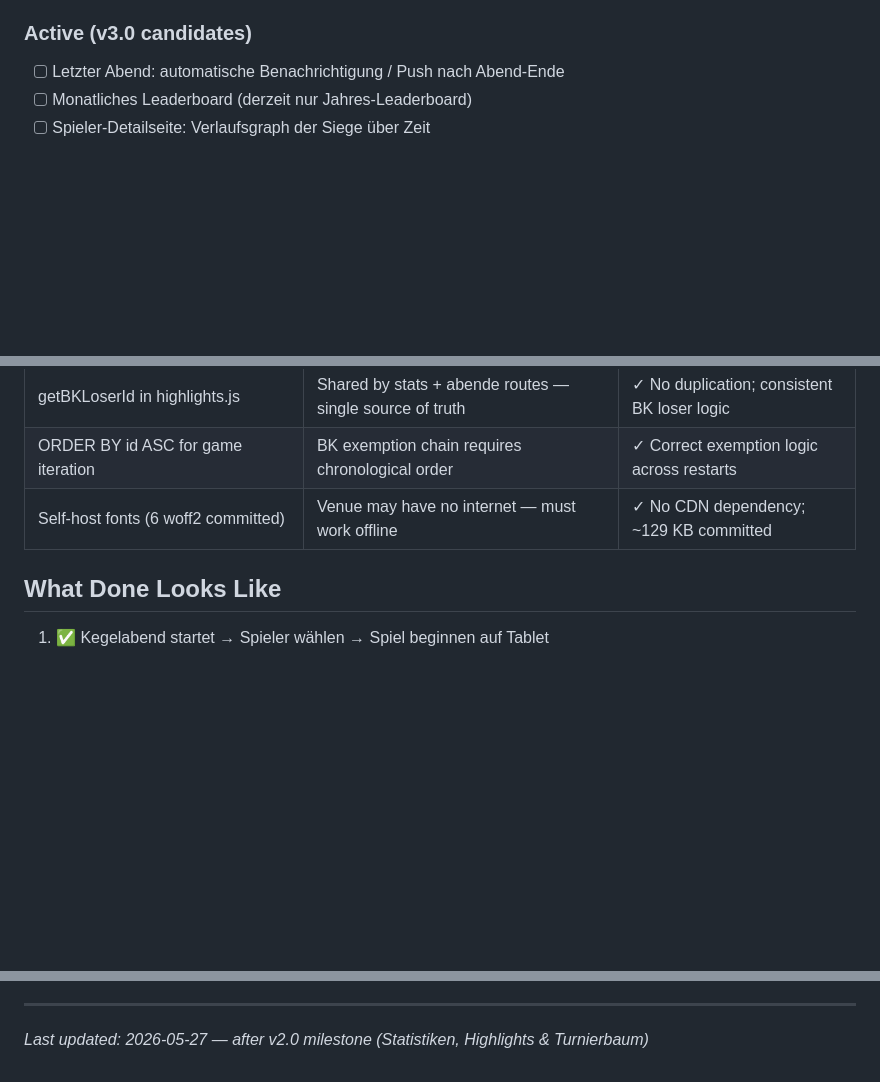
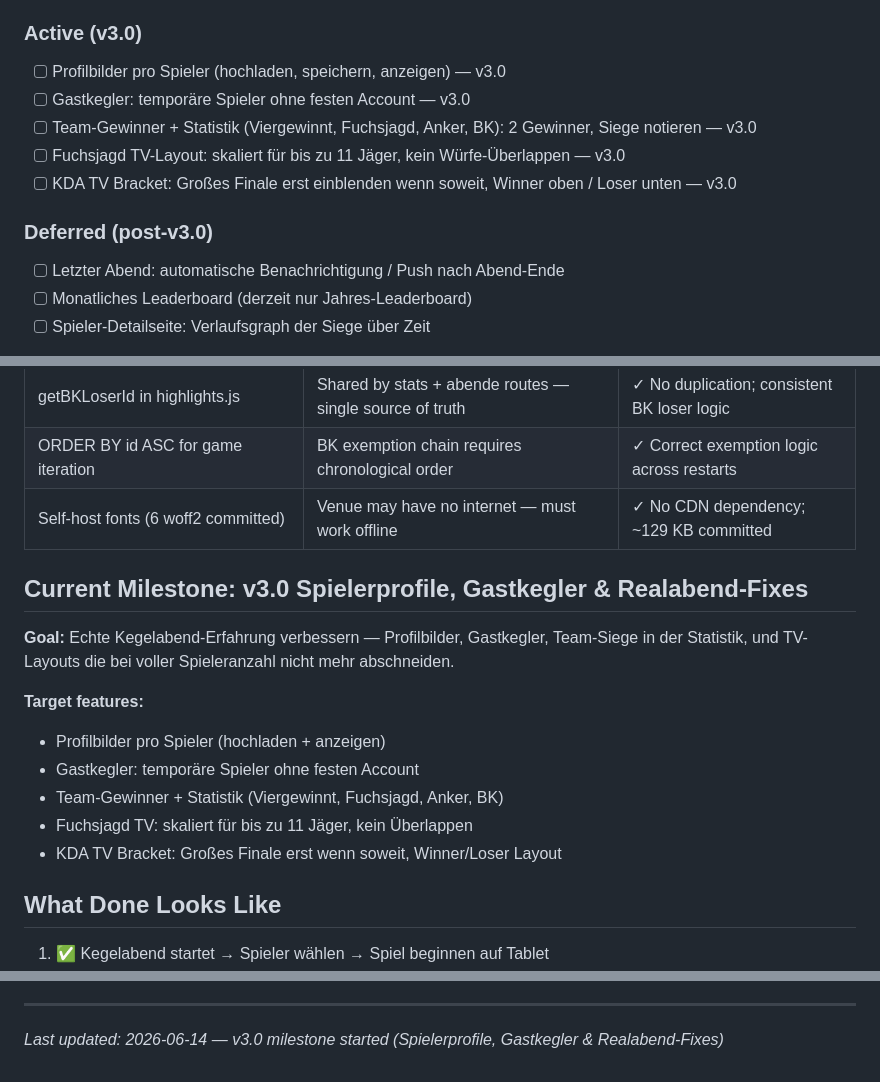
Before and after one commit to Soze1993/Pegelkoepp, a Markdown page: .planning/PROJECT.md, 3 parts joined by grey strips. Rendered like a GitHub page; blank space fills up the shorter version.

Commit message:
docs: start milestone v3.0 Spielerprofile, Gastkegler & Realabend-Fixes

```diff
--- a/.planning/PROJECT.md
+++ b/.planning/PROJECT.md
@@ -64,7 +64,15 @@ Mitglieder des Kegelclubs "Pegelköpp":
 - ✓ WhatsApp-Share-Link für abgeschlossene Spielergebnisse — v2.0
 - ✓ Self-hosted Fonts für Offline-Venue-Betrieb — v2.0
 
-### Active (v3.0 candidates)
+### Active (v3.0)
+
+- [ ] Profilbilder pro Spieler (hochladen, speichern, anzeigen) — v3.0
+- [ ] Gastkegler: temporäre Spieler ohne festen Account — v3.0
+- [ ] Team-Gewinner + Statistik (Viergewinnt, Fuchsjagd, Anker, BK): 2 Gewinner, Siege notieren — v3.0
+- [ ] Fuchsjagd TV-Layout: skaliert für bis zu 11 Jäger, kein Würfe-Überlappen — v3.0
+- [ ] KDA TV Bracket: Großes Finale erst einblenden wenn soweit, Winner oben / Loser unten — v3.0
+
+### Deferred (post-v3.0)
 
 - [ ] Letzter Abend: automatische Benachrichtigung / Push nach Abend-Ende
 - [ ] Monatliches Leaderboard (derzeit nur Jahres-Leaderboard)
@@ -100,6 +108,17 @@ Mitglieder des Kegelclubs "Pegelköpp":
 | ORDER BY id ASC for game iteration | BK exemption chain requires chronological order | ✓ Correct exemption logic across restarts |
 | Self-host fonts (6 woff2 committed) | Venue may have no internet — must work offline | ✓ No CDN dependency; ~129 KB committed |
 
+## Current Milestone: v3.0 Spielerprofile, Gastkegler & Realabend-Fixes
+
+**Goal:** Echte Kegelabend-Erfahrung verbessern — Profilbilder, Gastkegler, Team-Siege in der Statistik, und TV-Layouts die bei voller Spieleranzahl nicht mehr abschneiden.
+
+**Target features:**
+- Profilbilder pro Spieler (hochladen + anzeigen)
+- Gastkegler: temporäre Spieler ohne festen Account
+- Team-Gewinner + Statistik (Viergewinnt, Fuchsjagd, Anker, BK)
+- Fuchsjagd TV: skaliert für bis zu 11 Jäger, kein Überlappen
+- KDA TV Bracket: Großes Finale erst wenn soweit, Winner/Loser Layout
+
 ## What Done Looks Like
 
 1. ✅ Kegelabend startet → Spieler wählen → Spiel beginnen auf Tablet
@@ -129,4 +148,4 @@ This document evolves at phase transitions and milestone boundaries.
 4. Update Context with current state
 
 ---
-*Last updated: 2026-05-27 — after v2.0 milestone (Statistiken, Highlights & Turnierbaum)*
+*Last updated: 2026-06-14 — v3.0 milestone started (Spielerprofile, Gastkegler & Realabend-Fixes)*
```
Also changed, not shown: .planning/STATE.md (+15 -17 lines).
